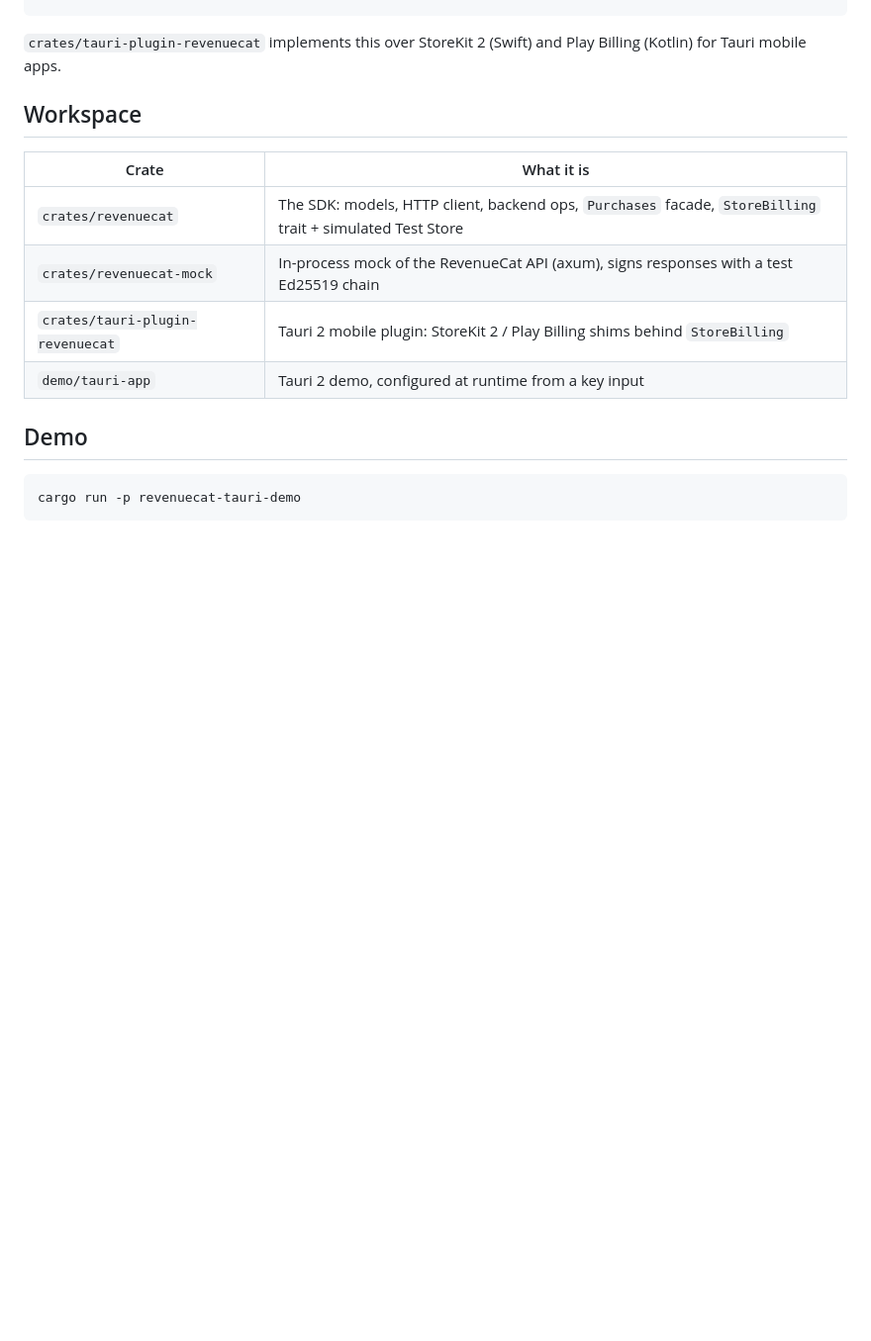
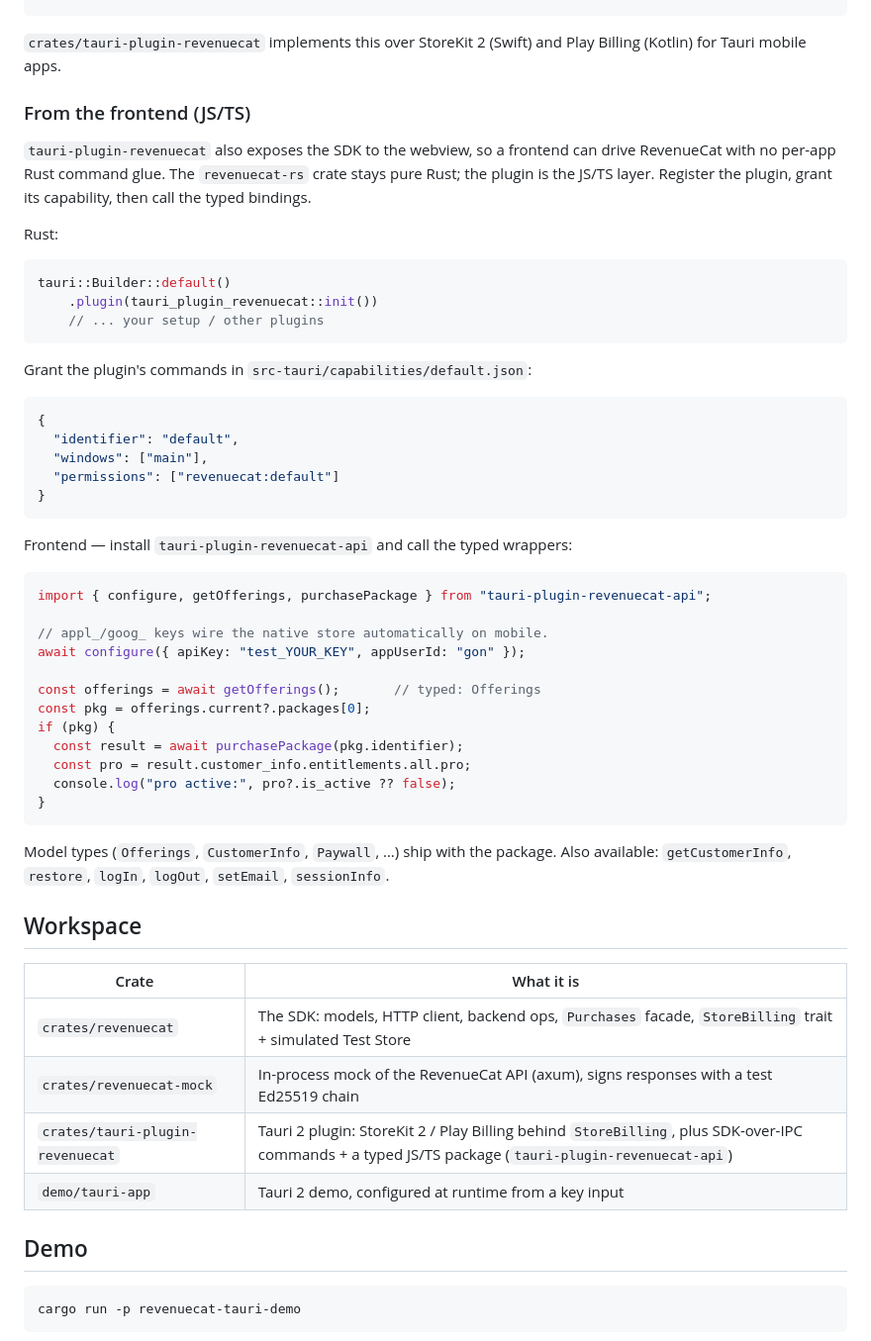
Before and after one commit to 1eedaegon/revenuecat-rs, a Markdown page: README.md, the part around the change. Shown at 99% size. GitHub-like rendering; blank space fills up the shorter version.

Commit message:
docs: document the plugin's JS/TS frontend API
Add a 'From the frontend (JS/TS)' section (register plugin, grant the
revenuecat:default capability, import typed wrappers from
tauri-plugin-revenuecat-api) and note the plugin's SDK-over-IPC role.

````diff
--- a/README.md
+++ b/README.md
@@ -232,6 +232,51 @@ let purchases = Purchases::configure(
 `crates/tauri-plugin-revenuecat` implements this over StoreKit 2 (Swift) and
 Play Billing (Kotlin) for Tauri mobile apps.
 
+### From the frontend (JS/TS)
+
+`tauri-plugin-revenuecat` also exposes the SDK to the webview, so a frontend can
+drive RevenueCat with no per-app Rust command glue. The `revenuecat-rs` crate
+stays pure Rust; the plugin is the JS/TS layer. Register the plugin, grant its
+capability, then call the typed bindings.
+
+Rust:
+
+```rust
+tauri::Builder::default()
+    .plugin(tauri_plugin_revenuecat::init())
+    // ... your setup / other plugins
+```
+
+Grant the plugin's commands in `src-tauri/capabilities/default.json`:
+
+```json
+{
+  "identifier": "default",
+  "windows": ["main"],
+  "permissions": ["revenuecat:default"]
+}
+```
+
+Frontend — install `tauri-plugin-revenuecat-api` and call the typed wrappers:
+
+```ts
+import { configure, getOfferings, purchasePackage } from "tauri-plugin-revenuecat-api";
+
+// appl_/goog_ keys wire the native store automatically on mobile.
+await configure({ apiKey: "test_YOUR_KEY", appUserId: "gon" });
+
+const offerings = await getOfferings();       // typed: Offerings
+const pkg = offerings.current?.packages[0];
+if (pkg) {
+  const result = await purchasePackage(pkg.identifier);
+  const pro = result.customer_info.entitlements.all.pro;
+  console.log("pro active:", pro?.is_active ?? false);
+}
+```
+
+Model types (`Offerings`, `CustomerInfo`, `Paywall`, …) ship with the package.
+Also available: `getCustomerInfo`, `restore`, `logIn`, `logOut`, `setEmail`,
+`sessionInfo`.
 
 ## Workspace
 
@@ -239,7 +284,7 @@ Play Billing (Kotlin) for Tauri mobile apps.
 |---|---|
 | `crates/revenuecat` | The SDK: models, HTTP client, backend ops, `Purchases` facade, `StoreBilling` trait + simulated Test Store |
 | `crates/revenuecat-mock` | In-process mock of the RevenueCat API (axum), signs responses with a test Ed25519 chain |
-| `crates/tauri-plugin-revenuecat` | Tauri 2 mobile plugin: StoreKit 2 / Play Billing shims behind `StoreBilling` |
+| `crates/tauri-plugin-revenuecat` | Tauri 2 plugin: StoreKit 2 / Play Billing behind `StoreBilling`, plus SDK-over-IPC commands + a typed JS/TS package (`tauri-plugin-revenuecat-api`) |
 | `demo/tauri-app` | Tauri 2 demo, configured at runtime from a key input |
 
 ## Demo
````
